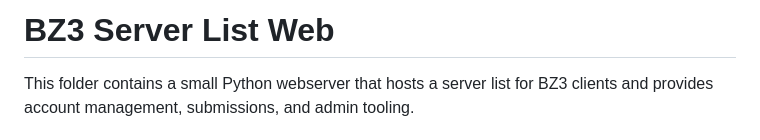
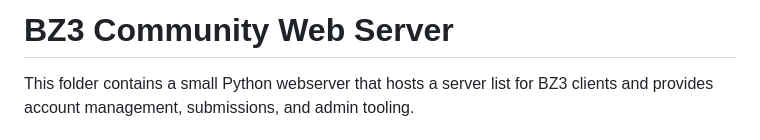
Before and after one commit to QM-Code/bz3, a Markdown page: webserver/README.md, the part around the change. Drawn GitHub-style.

```diff
--- a/webserver/README.md
+++ b/webserver/README.md
@@ -1,4 +1,4 @@
-# BZ3 Server List Web
+# BZ3 Community Web Server
 
 This folder contains a small Python webserver that hosts a server list for BZ3 clients and provides account management, submissions, and admin tooling.
 
```
